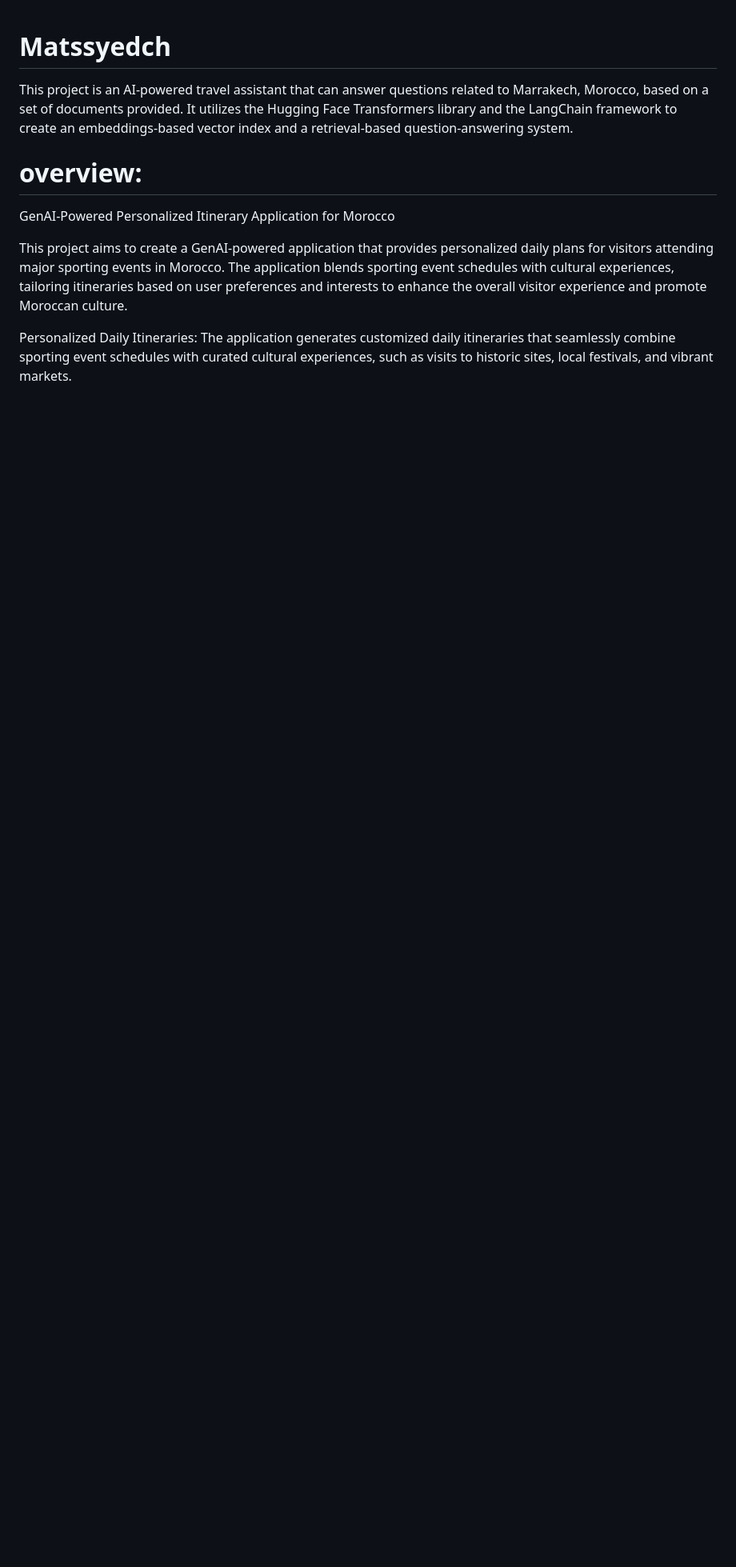
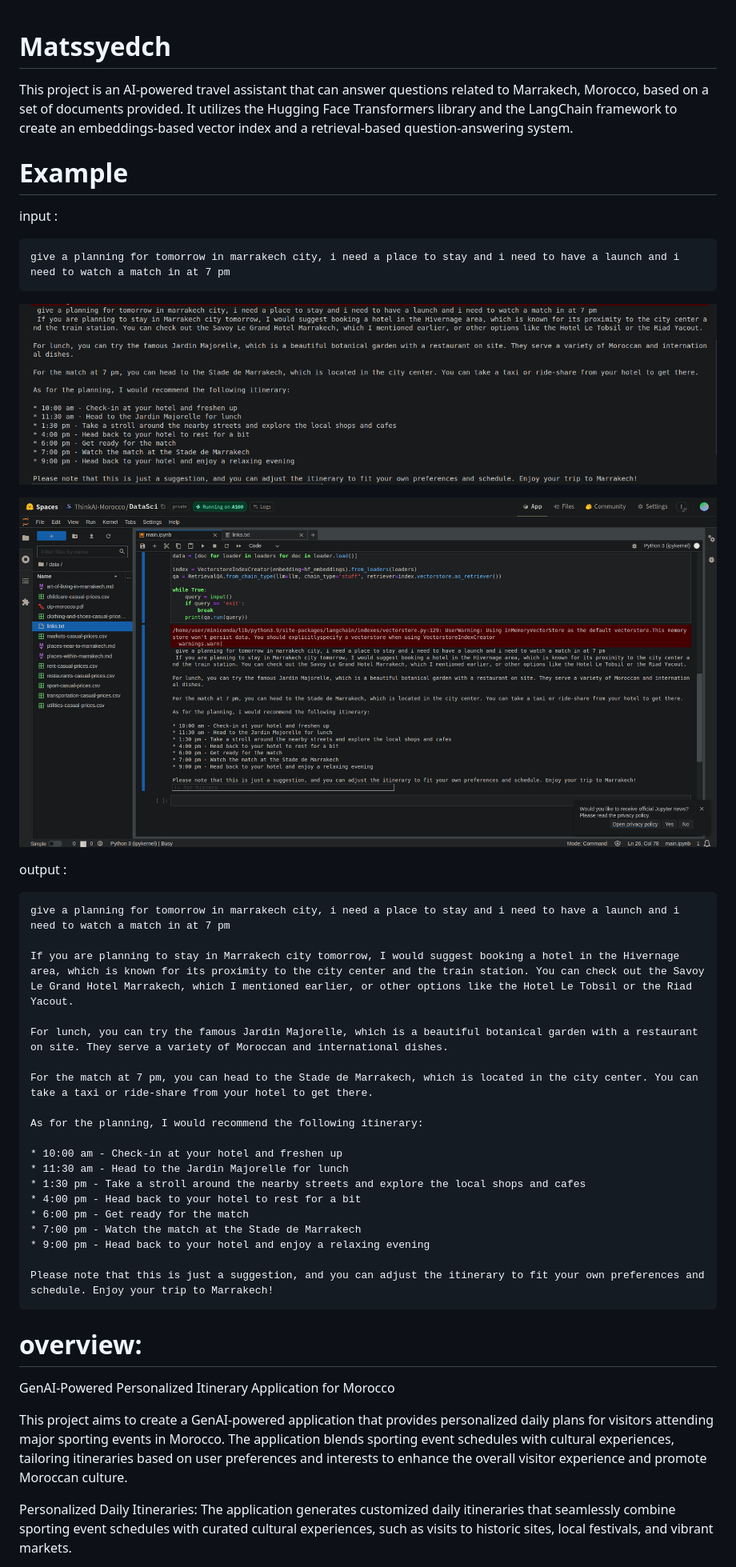
Before and after one commit to 1337DataSci/Matssyedch, a Markdown page: README.md, the part around the change. Shown: that part at 80% size. GitHub-like rendering; pictures changed too: Screenshot2024-05-1908-11-10.png (added), Screenshot2024-05-1908-11-40.png (added); blank space fills up the shorter version.

````diff
--- a/README.md
+++ b/README.md
@@ -2,7 +2,40 @@
 
 This project is an AI-powered travel assistant that can answer questions related to Marrakech, Morocco, based on a set of documents provided. It utilizes the Hugging Face Transformers library and the LangChain framework to create an embeddings-based vector index and a retrieval-based question-answering system.
 
+# Example
+ input :
+ ```
+give a planning for tomorrow in marrakech city, i need a place to stay and i need to have a launch and i need to watch a match in at 7 pm
+ ```
 
+![alt text](Screenshot2024-05-1908-11-10.png)
+
+![alt text](Screenshot2024-05-1908-11-40.png)
+
+
+output :
+
+```
+give a planning for tomorrow in marrakech city, i need a place to stay and i need to have a launch and i need to watch a match in at 7 pm
+
+If you are planning to stay in Marrakech city tomorrow, I would suggest booking a hotel in the Hivernage area, which is known for its proximity to the city center and the train station. You can check out the Savoy Le Grand Hotel Marrakech, which I mentioned earlier, or other options like the Hotel Le Tobsil or the Riad Yacout.
+
+For lunch, you can try the famous Jardin Majorelle, which is a beautiful botanical garden with a restaurant on site. They serve a variety of Moroccan and international dishes.
+
+For the match at 7 pm, you can head to the Stade de Marrakech, which is located in the city center. You can take a taxi or ride-share from your hotel to get there.
+
+As for the planning, I would recommend the following itinerary:
+
+* 10:00 am - Check-in at your hotel and freshen up
+* 11:30 am - Head to the Jardin Majorelle for lunch
+* 1:30 pm - Take a stroll around the nearby streets and explore the local shops and cafes
+* 4:00 pm - Head back to your hotel to rest for a bit
+* 6:00 pm - Get ready for the match
+* 7:00 pm - Watch the match at the Stade de Marrakech
+* 9:00 pm - Head back to your hotel and enjoy a relaxing evening
+
+Please note that this is just a suggestion, and you can adjust the itinerary to fit your own preferences and schedule. Enjoy your trip to Marrakech!
+```
 # overview:
 
 GenAI-Powered Personalized Itinerary Application for Morocco
````
